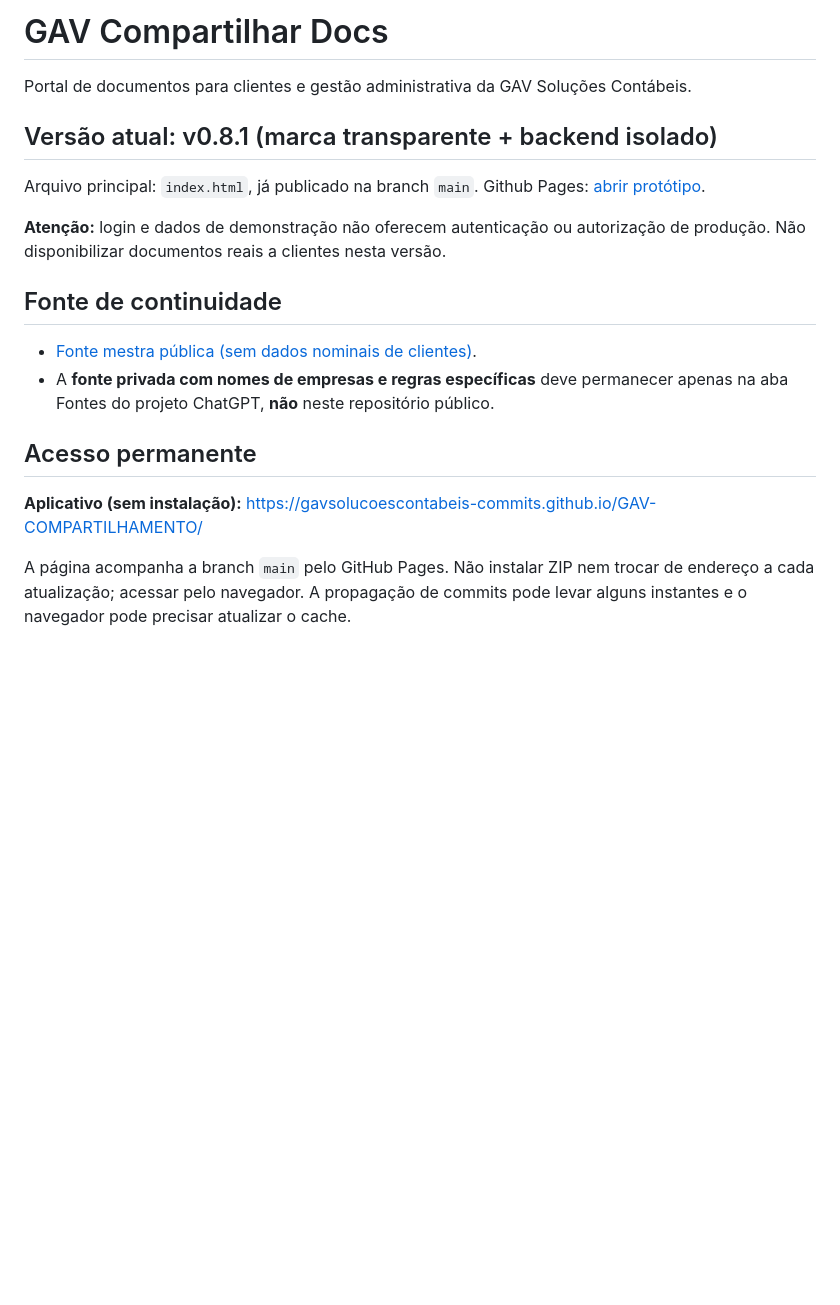
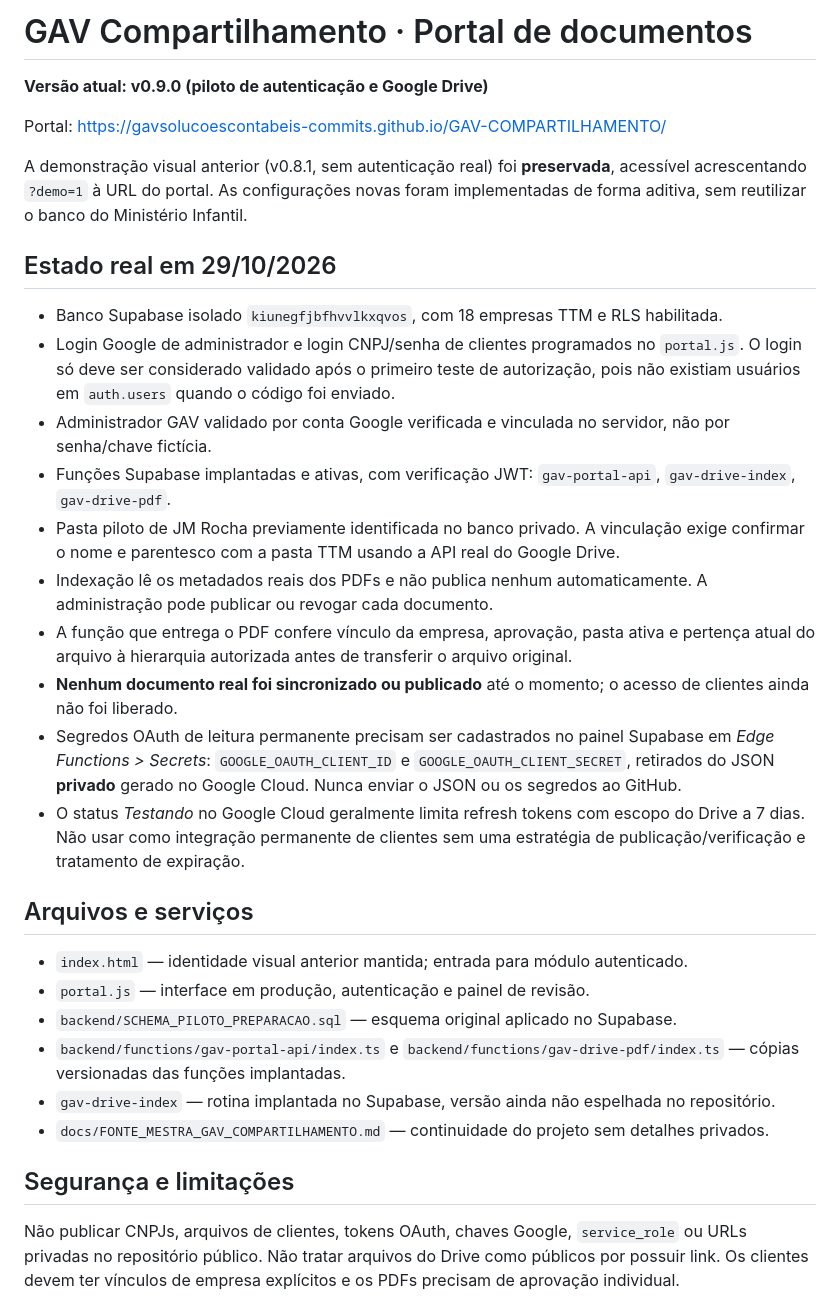
Before and after one commit to gavsolucoescontabeis-commits/GAV-COMPARTILHAMENTO, a Markdown page: README.md, the part around one of its changes. Drawn GitHub-style; blank space fills up the shorter version.

Commit message:
docs: estado real v0.9.0, Google OAuth seguro e pendências piloto

```diff
--- a/README.md
+++ b/README.md
@@ -1,21 +1,34 @@
-# GAV Compartilhar Docs
+# GAV Compartilhamento · Portal de documentos
 
-Portal de documentos para clientes e gestão administrativa da GAV Soluções Contábeis.
+**Versão atual: v0.9.0 (piloto de autenticação e Google Drive)**
 
-## Versão atual: v0.8.1 (marca transparente + backend isolado)
+Portal: https://gavsolucoescontabeis-commits.github.io/GAV-COMPARTILHAMENTO/
 
-Arquivo principal: `index.html`, já publicado na branch `main`. Github Pages: [abrir protótipo](https://gavsolucoescontabeis-commits.github.io/GAV-COMPARTILHAMENTO/).
+A demonstração visual anterior (v0.8.1, sem autenticação real) foi **preservada**, acessível acrescentando `?demo=1` à URL do portal. As configurações novas foram implementadas de forma aditiva, sem reutilizar o banco do Ministério Infantil.
 
-**Atenção:** login e dados de demonstração não oferecem autenticação ou autorização de produção. Não disponibilizar documentos reais a clientes nesta versão.
+## Estado real em 29/10/2026
 
-## Fonte de continuidade
+- Banco Supabase isolado `kiunegfjbfhvvlkxqvos`, com 18 empresas TTM e RLS habilitada.
+- Login Google de administrador e login CNPJ/senha de clientes programados no `portal.js`. O login só deve ser considerado validado após o primeiro teste de autorização, pois não existiam usuários em `auth.users` quando o código foi enviado.
+- Administrador GAV validado por conta Google verificada e vinculada no servidor, não por senha/chave fictícia.
+- Funções Supabase implantadas e ativas, com verificação JWT: `gav-portal-api`, `gav-drive-index`, `gav-drive-pdf`.
+- Pasta piloto de JM Rocha previamente identificada no banco privado. A vinculação exige confirmar o nome e parentesco com a pasta TTM usando a API real do Google Drive.
+- Indexação lê os metadados reais dos PDFs e não publica nenhum automaticamente. A administração pode publicar ou revogar cada documento.
+- A função que entrega o PDF confere vínculo da empresa, aprovação, pasta ativa e pertença atual do arquivo à hierarquia autorizada antes de transferir o arquivo original.
+- **Nenhum documento real foi sincronizado ou publicado** até o momento; o acesso de clientes ainda não foi liberado.
+- Segredos OAuth de leitura permanente precisam ser cadastrados no painel Supabase em *Edge Functions > Secrets*: `GOOGLE_OAUTH_CLIENT_ID` e `GOOGLE_OAUTH_CLIENT_SECRET`, retirados do JSON **privado** gerado no Google Cloud. Nunca enviar o JSON ou os segredos ao GitHub.
+- O status *Testando* no Google Cloud geralmente limita refresh tokens com escopo do Drive a 7 dias. Não usar como integração permanente de clientes sem uma estratégia de publicação/verificação e tratamento de expiração.
 
-- [Fonte mestra pública (sem dados nominais de clientes)](docs/FONTE_MESTRA_GAV_COMPARTILHAMENTO.md).
-- A **fonte privada com nomes de empresas e regras específicas** deve permanecer apenas na aba Fontes do projeto ChatGPT, **não** neste repositório público.
+## Arquivos e serviços
 
-## Acesso permanente
+- `index.html` — identidade visual anterior mantida; entrada para módulo autenticado.
+- `portal.js` — interface em produção, autenticação e painel de revisão.
+- `backend/SCHEMA_PILOTO_PREPARACAO.sql` — esquema original aplicado no Supabase.
+- `backend/functions/gav-portal-api/index.ts` e `backend/functions/gav-drive-pdf/index.ts` — cópias versionadas das funções implantadas.
+- `gav-drive-index` — rotina implantada no Supabase, versão ainda não espelhada no repositório.
+- `docs/FONTE_MESTRA_GAV_COMPARTILHAMENTO.md` — continuidade do projeto sem detalhes privados.
 
-**Aplicativo (sem instalação):** https://gavsolucoescontabeis-commits.github.io/GAV-COMPARTILHAMENTO/
+## Segurança e limitações
 
-A página acompanha a branch `main` pelo GitHub Pages. Não instalar ZIP nem trocar de endereço a cada atualização; acessar pelo navegador. A propagação de commits pode levar alguns instantes e o navegador pode precisar atualizar o cache.
+Não publicar CNPJs, arquivos de clientes, tokens OAuth, chaves Google, `service_role` ou URLs privadas no repositório público. Não tratar arquivos do Drive como públicos por possuir link. Os clientes devem ter vínculos de empresa explícitos e os PDFs precisam de aprovação individual.
 
```
Also changed, not shown: other parts of README.md (+1 -33 lines).
